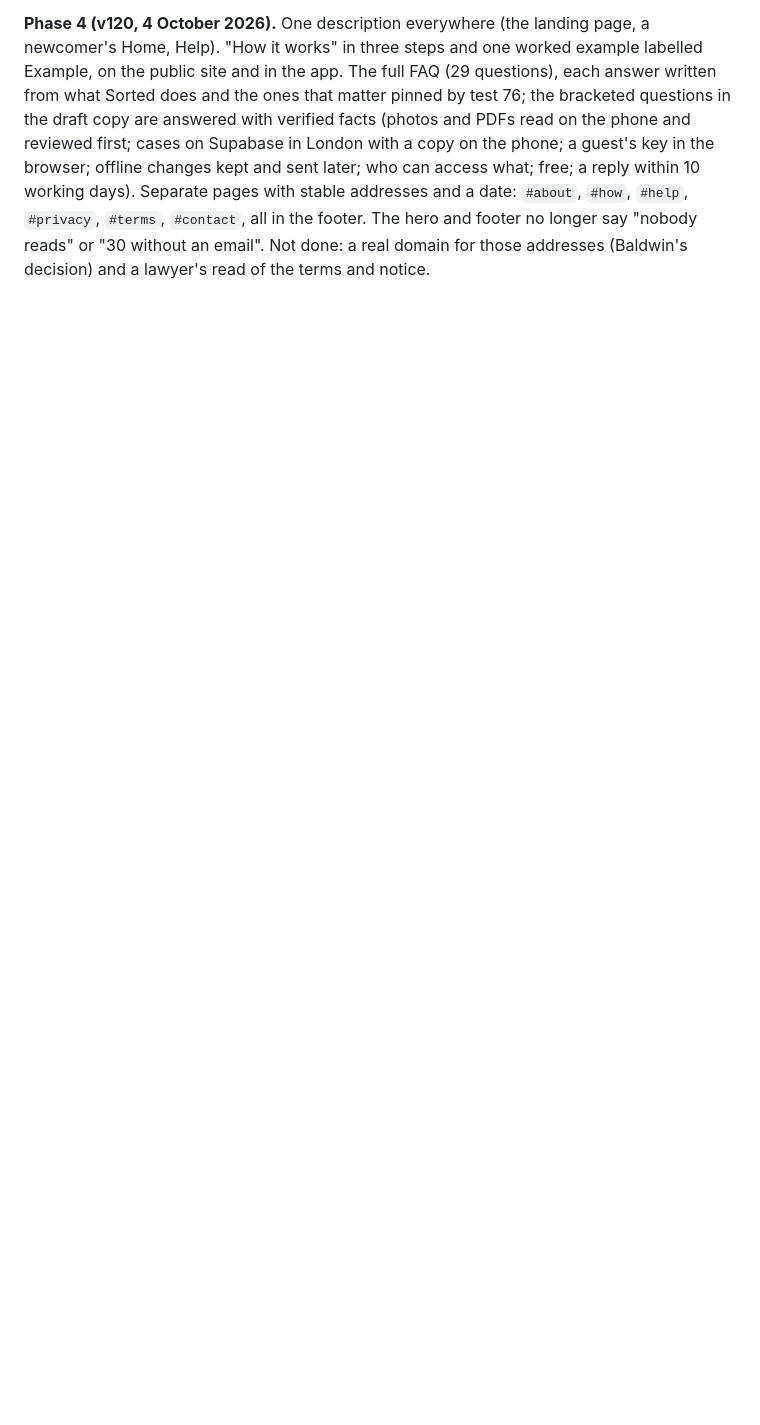
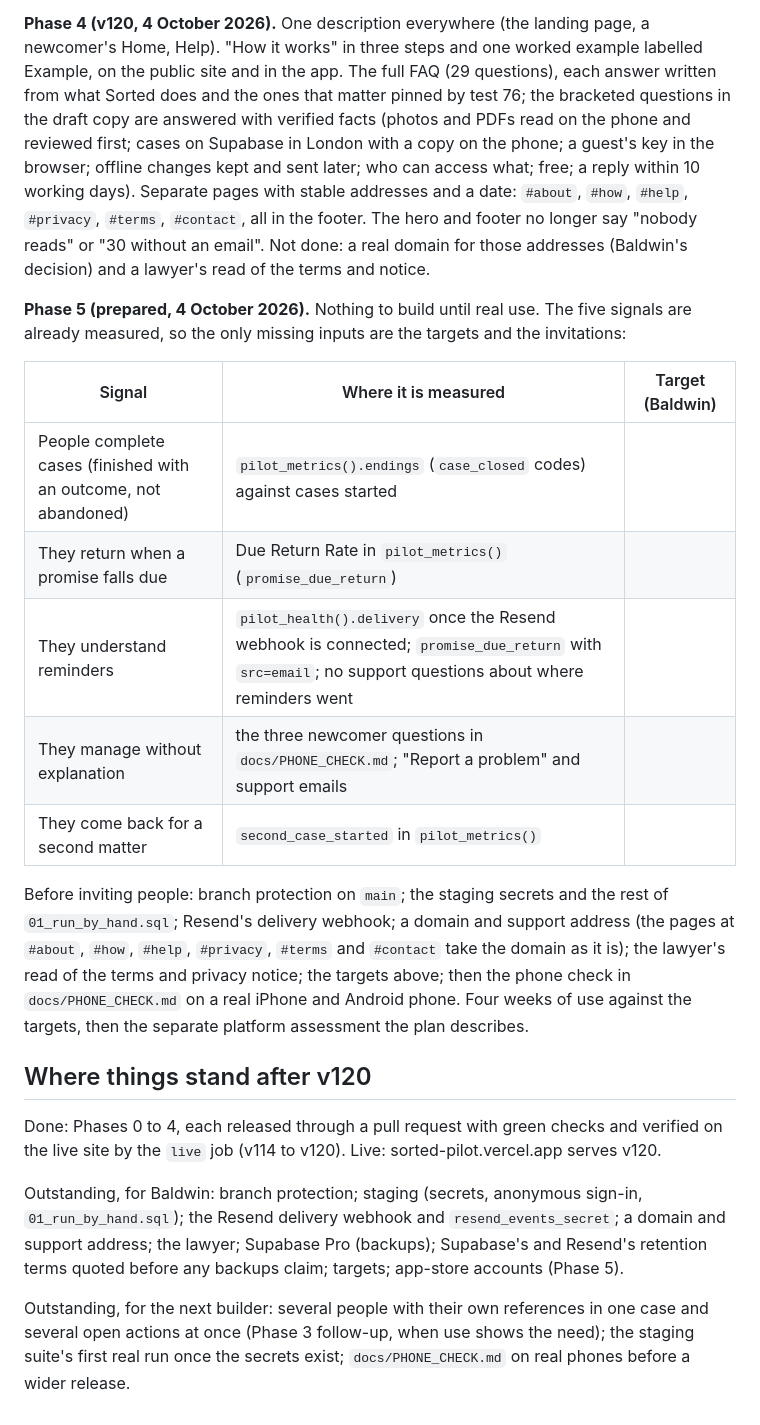
Before and after one commit to okello12/sorted, a Markdown page: docs/PLAN.md, the part around the change. Rendered like a GitHub page; blank space fills up the shorter version.

Commit message:
docs: Phase 5 prepared; where things stand after v120
Co-Authored-By: Claude Fable 5.1 <noreply@anthropic.com>
Claude-Session: https://claude.ai/code/session_01Ai3ScmaQjWrppviYLHRken

```diff
--- a/docs/PLAN.md
+++ b/docs/PLAN.md
@@ -310,3 +310,33 @@ later; who can access what; free; a reply within 10 working days). Separate page
 `#about`, `#how`, `#help`, `#privacy`, `#terms`, `#contact`, all in the footer. The hero and footer no longer say
 "nobody reads" or "30 without an email". Not done: a real domain for those addresses (Baldwin's decision) and a
 lawyer's read of the terms and notice.
+
+**Phase 5 (prepared, 4 October 2026).** Nothing to build until real use. The five signals are already measured, so the
+only missing inputs are the targets and the invitations:
+
+| Signal | Where it is measured | Target (Baldwin) |
+| --- | --- | --- |
+| People complete cases (finished with an outcome, not abandoned) | `pilot_metrics().endings` (`case_closed` codes) against cases started | |
+| They return when a promise falls due | Due Return Rate in `pilot_metrics()` (`promise_due_return`) | |
+| They understand reminders | `pilot_health().delivery` once the Resend webhook is connected; `promise_due_return` with `src=email`; no support questions about where reminders went | |
+| They manage without explanation | the three newcomer questions in `docs/PHONE_CHECK.md`; "Report a problem" and support emails | |
+| They come back for a second matter | `second_case_started` in `pilot_metrics()` | |
+
+Before inviting people: branch protection on `main`; the staging secrets and the rest of `01_run_by_hand.sql`;
+Resend's delivery webhook; a domain and support address (the pages at `#about`, `#how`, `#help`, `#privacy`, `#terms`
+and `#contact` take the domain as it is); the lawyer's read of the terms and privacy notice; the targets above; then
+the phone check in `docs/PHONE_CHECK.md` on a real iPhone and Android phone. Four weeks of use against the targets,
+then the separate platform assessment the plan describes.
+
+## Where things stand after v120
+
+Done: Phases 0 to 4, each released through a pull request with green checks and verified on the live site by the
+`live` job (v114 to v120). Live: sorted-pilot.vercel.app serves v120.
+
+Outstanding, for Baldwin: branch protection; staging (secrets, anonymous sign-in, `01_run_by_hand.sql`); the Resend
+delivery webhook and `resend_events_secret`; a domain and support address; the lawyer; Supabase Pro (backups);
+Supabase's and Resend's retention terms quoted before any backups claim; targets; app-store accounts (Phase 5).
+
+Outstanding, for the next builder: several people with their own references in one case and several open actions
+at once (Phase 3 follow-up, when use shows the need); the staging suite's first real run once the secrets exist;
+`docs/PHONE_CHECK.md` on real phones before a wider release.
```
